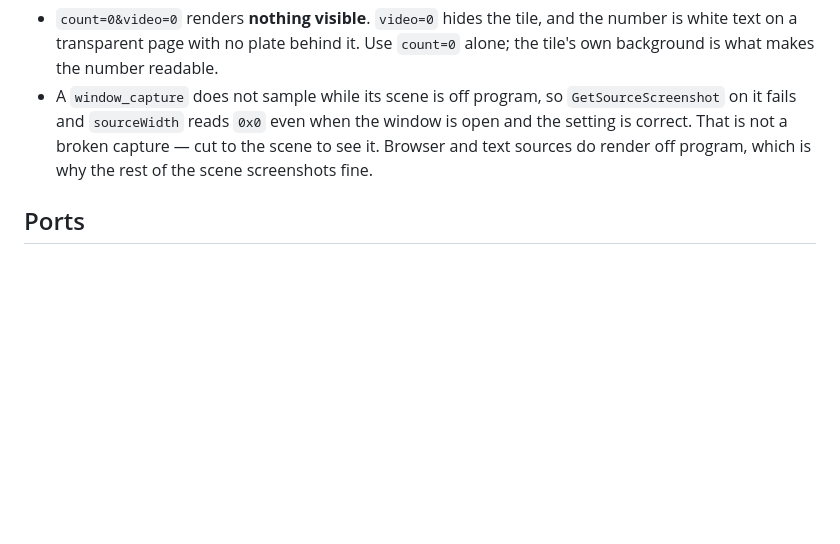
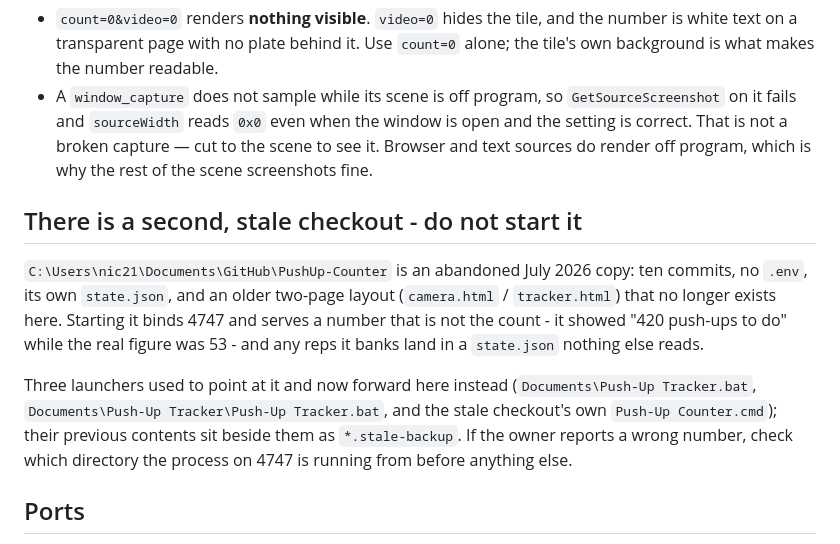
Before and after one commit to nic21vdw/PushUp-Counter, a Markdown page: AGENTS.md, the part around the change. Rendered like a GitHub page; blank space fills up the shorter version.

Commit message:
Warn about the stale checkout that serves a fake count
A July copy under Documents\GitHub binds 4747 with its own state.json, so
a session that starts it shows a number nobody owes and banks reps where
nothing reads them. Say where it is and how to spot it.

```diff
--- a/AGENTS.md
+++ b/AGENTS.md
@@ -86,6 +86,22 @@ Two traps when checking this from a session:
   to the scene to see it. Browser and text sources do render off program, which
   is why the rest of the scene screenshots fine.
 
+## There is a second, stale checkout - do not start it
+
+`C:\Users\nic21\Documents\GitHub\PushUp-Counter` is an abandoned July 2026
+copy: ten commits, no `.env`, its own `state.json`, and an older two-page layout
+(`camera.html` / `tracker.html`) that no longer exists here. Starting it binds
+4747 and serves a number that is not the count - it showed "420 push-ups to do"
+while the real figure was 53 - and any reps it banks land in a `state.json`
+nothing else reads.
+
+Three launchers used to point at it and now forward here instead
+(`Documents\Push-Up Tracker.bat`, `Documents\Push-Up Tracker\Push-Up
+Tracker.bat`, and the stale checkout's own `Push-Up Counter.cmd`); their previous
+contents sit beside them as `*.stale-backup`. If the owner reports a wrong
+number, check which directory the process on 4747 is running from before
+anything else.
+
 ## Ports
 
 `4747` is the real counter. Anything else is a throwaway test server — never
```
